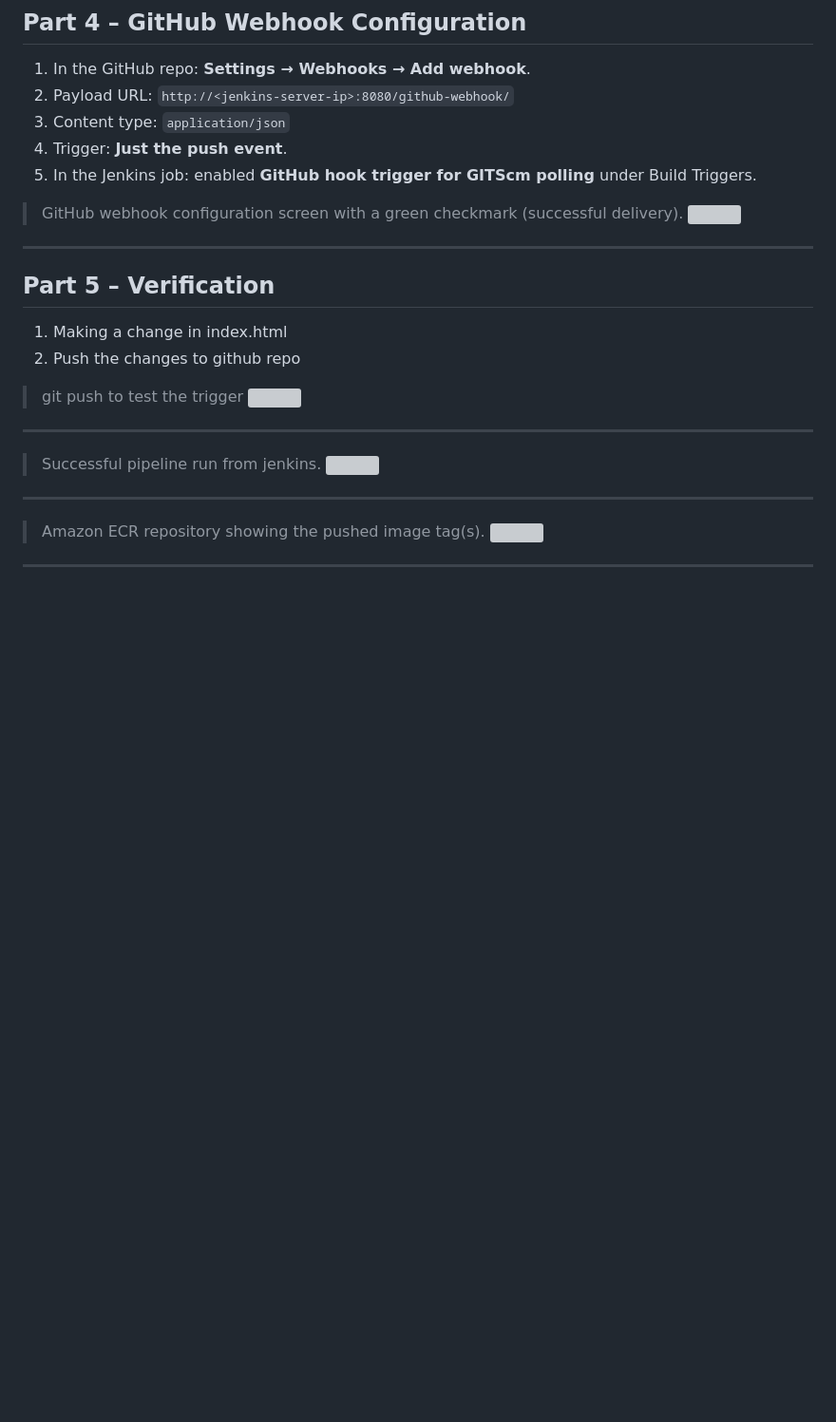
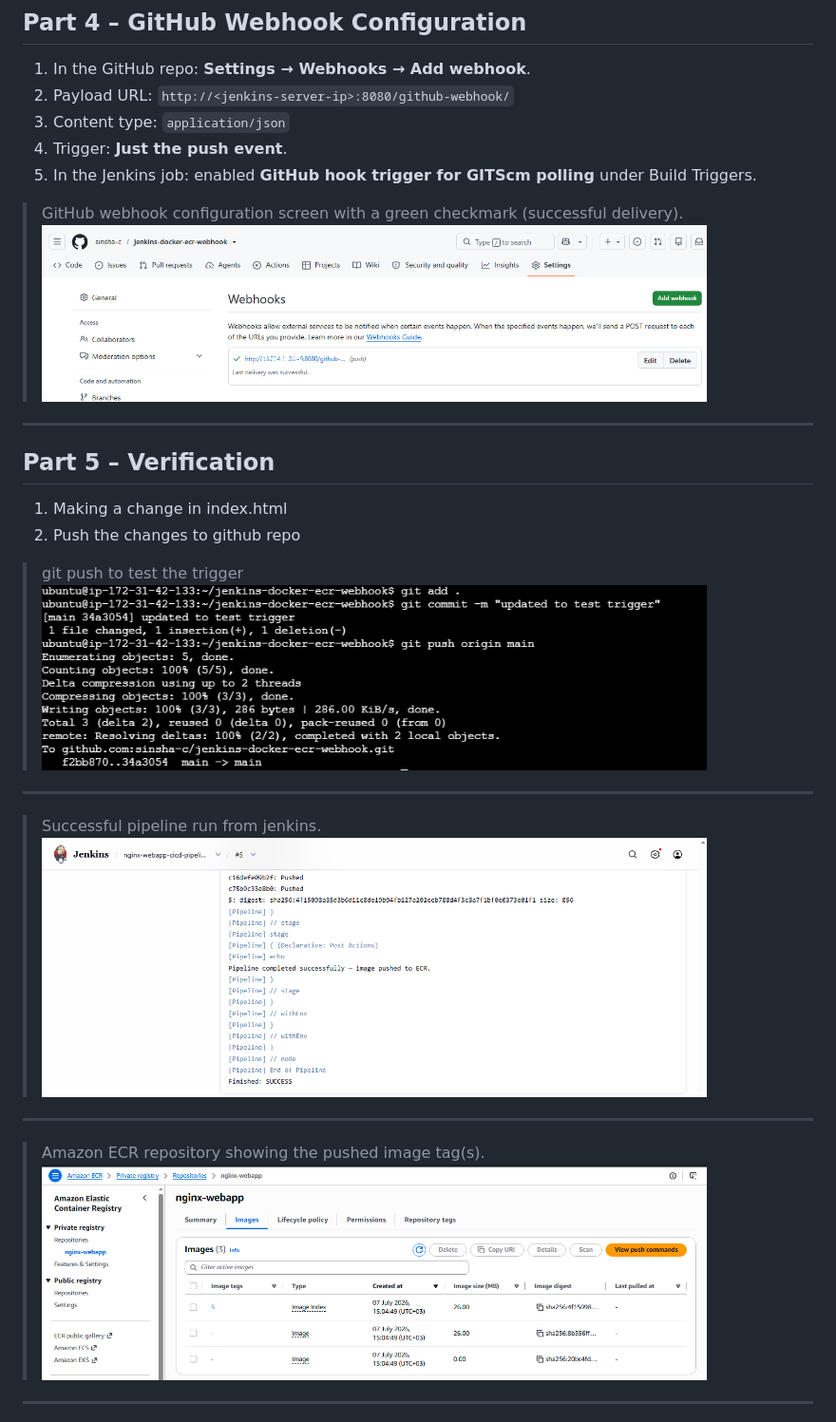
Before and after one commit to sinsha-c/jenkins-docker-ecr-webhook, a Markdown page: README.md, the part around one of its changes. Shown at 95% size. Drawn GitHub-style; blank space fills up the shorter version; grey boxes are pictures that could not be loaded.

```diff
--- a/README.md
+++ b/README.md
@@ -209,7 +195,7 @@ pipeline {
 5. In the Jenkins job: enabled **GitHub hook trigger for GITScm polling** under Build Triggers.
 
 > GitHub webhook configuration screen with a green checkmark (successful delivery).
-> <img src="screenshots/webhook-config" width="700"/>
+> <img src="screenshots/webhook-config.png" width="700"/>
 
 ---
 
@@ -219,17 +205,17 @@ pipeline {
 2. Push the changes to github repo
 
 > git push to test the trigger
-> <img src="screenshots/git-push-to-test-trigger" width="700"/>
+> <img src="screenshots/git-push-to-test-trigger.png" width="700"/>
 
 ---
 
 > Successful pipeline run from jenkins.
-> <img src="screenshots/jenkins-job-success" width="700"/>
+> <img src="screenshots/jenkins-job-success.png" width="700"/>
 
 ---
 
 > Amazon ECR repository showing the pushed image tag(s).
-> <img src="screenshots/image-on-ecr    " width="700"/>
+> <img src="screenshots/image-on-ecr.png" width="700"/>
 
 ---
 
```
Also changed, not shown: other parts of README.md (+8 -22 lines), screenshots/cicd_pipeline_architecture.png (added).
